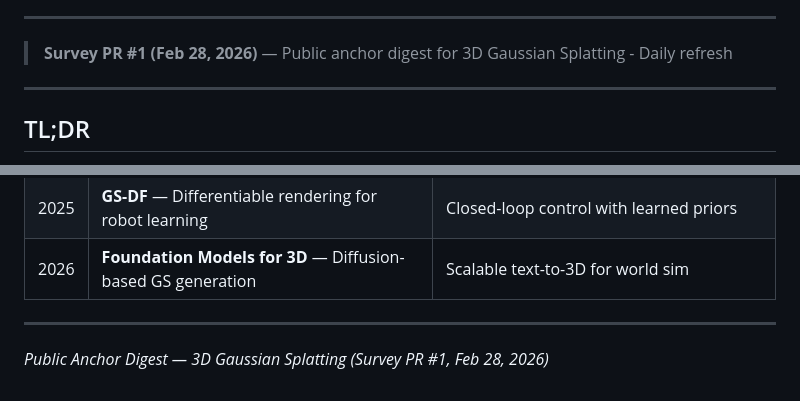
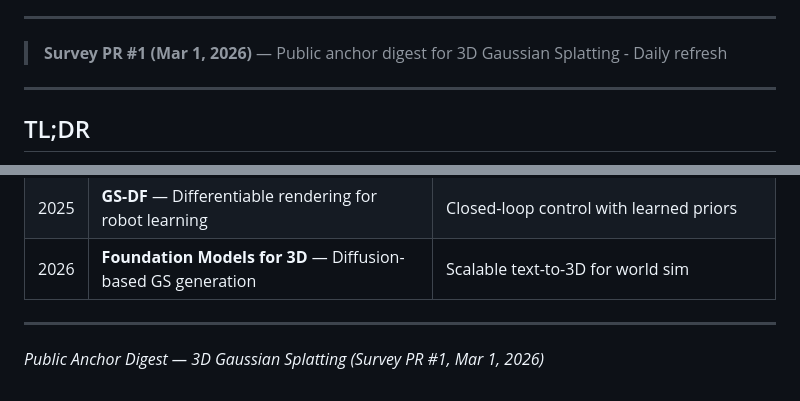
Before and after one commit to Capri2014/AIResearch, a Markdown page: docs/digests/3d-gaussian-splatting.md, 2 parts joined by grey strips. Drawn GitHub-style.

Commit message:
docs: refresh 3D Gaussian Splatting digest (Mar 1, 2026)

```diff
--- a/docs/digests/3d-gaussian-splatting.md
+++ b/docs/digests/3d-gaussian-splatting.md
@@ -7,7 +7,7 @@
 
 ---
 
-> **Survey PR #1 (Feb 28, 2026)** — Public anchor digest for 3D Gaussian Splatting - Daily refresh
+> **Survey PR #1 (Mar 1, 2026)** — Public anchor digest for 3D Gaussian Splatting - Daily refresh
 
 ---
 
@@ -120,4 +120,4 @@ Vanilla GS is **per-scene optimized** (train Gaussians from scratch per scene).
 
 ---
 
-*Public Anchor Digest — 3D Gaussian Splatting (Survey PR #1, Feb 28, 2026)*
+*Public Anchor Digest — 3D Gaussian Splatting (Survey PR #1, Mar 1, 2026)*
```
Also changed, not shown: other parts of docs/digests/3d-gaussian-splatting.md (+1 -1 lines).
